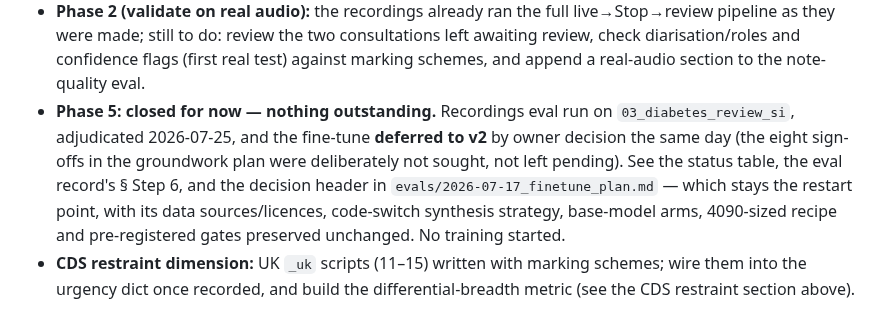
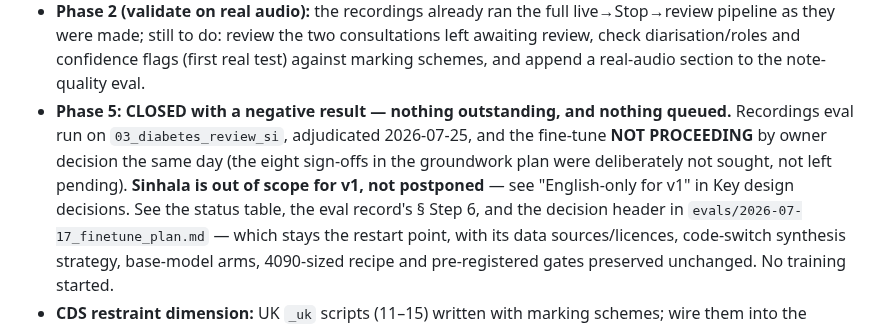
Before and after one commit to IndyWH/OpenConsult, a Markdown page: HANDOVER.md, the part around the change. Rendered like a GitHub page.

Commit message:
HANDOVER: complete item 2 — last "deferred to v2" in Precise next steps
Fixup to the item 2 commit (0f88217), which was to remove all
paused/deferred framing from Phase 5. The Precise next steps bullet
still read "the fine-tune deferred to v2"; it now reads closed with a
negative result, not proceeding, Sinhala out of scope for v1, with a
pointer to the English-only design decision.

Separate commit rather than an amend because 0f88217 already has four
commits stacked on it.

Co-Authored-By: Claude Opus 5 (1M context) <noreply@anthropic.com>

```diff
--- a/HANDOVER.md
+++ b/HANDOVER.md
@@ -771,11 +771,13 @@ dict (11/12/13 → False, 14/15 → True); the restraint metric itself
   the two consultations left awaiting review, check diarisation/roles and
   confidence flags (first real test) against marking schemes, and append
   a real-audio section to the note-quality eval.
-- **Phase 5: closed for now — nothing outstanding.** Recordings eval run
-  on `03_diabetes_review_si`, adjudicated 2026-07-25, and the fine-tune
-  **deferred to v2** by owner decision the same day (the eight sign-offs
-  in the groundwork plan were deliberately not sought, not left
-  pending). See the status table, the eval record's § Step 6, and the
+- **Phase 5: CLOSED with a negative result — nothing outstanding, and
+  nothing queued.** Recordings eval run on `03_diabetes_review_si`,
+  adjudicated 2026-07-25, and the fine-tune **NOT PROCEEDING** by owner
+  decision the same day (the eight sign-offs in the groundwork plan were
+  deliberately not sought, not left pending). **Sinhala is out of scope
+  for v1, not postponed** — see "English-only for v1" in Key design
+  decisions. See the status table, the eval record's § Step 6, and the
   decision header in `evals/2026-07-17_finetune_plan.md` — which stays
   the restart point, with its data sources/licences, code-switch
   synthesis strategy, base-model arms, 4090-sized recipe and
```
